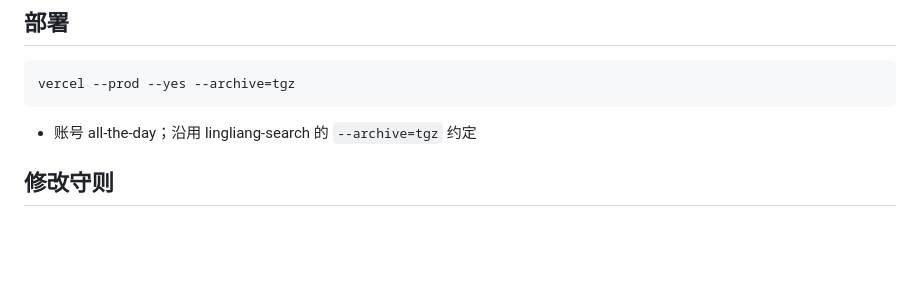
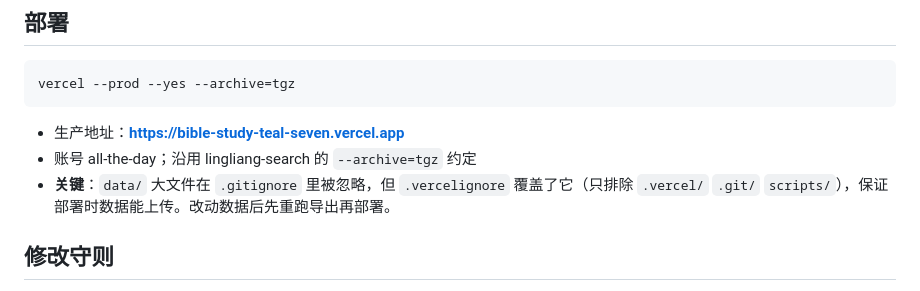
Before and after one commit to all-the-day/bible-study, a Markdown page: AGENTS.md, the part around the change. Drawn GitHub-style; blank space fills up the shorter version.

Commit message:
AGENTS.md 记录生产地址与部署数据约定

````diff
--- a/AGENTS.md
+++ b/AGENTS.md
@@ -53,7 +53,9 @@ cd scripts && python export.py
 ```bash
 vercel --prod --yes --archive=tgz
 ```
+- 生产地址：**https://bible-study-teal-seven.vercel.app**
 - 账号 all-the-day；沿用 lingliang-search 的 `--archive=tgz` 约定
+- **关键**：`data/` 大文件在 `.gitignore` 里被忽略，但 `.vercelignore` 覆盖了它（只排除 `.vercel/` `.git/` `scripts/`），保证部署时数据能上传。改动数据后先重跑导出再部署。
 
 ## 修改守则
 
````
